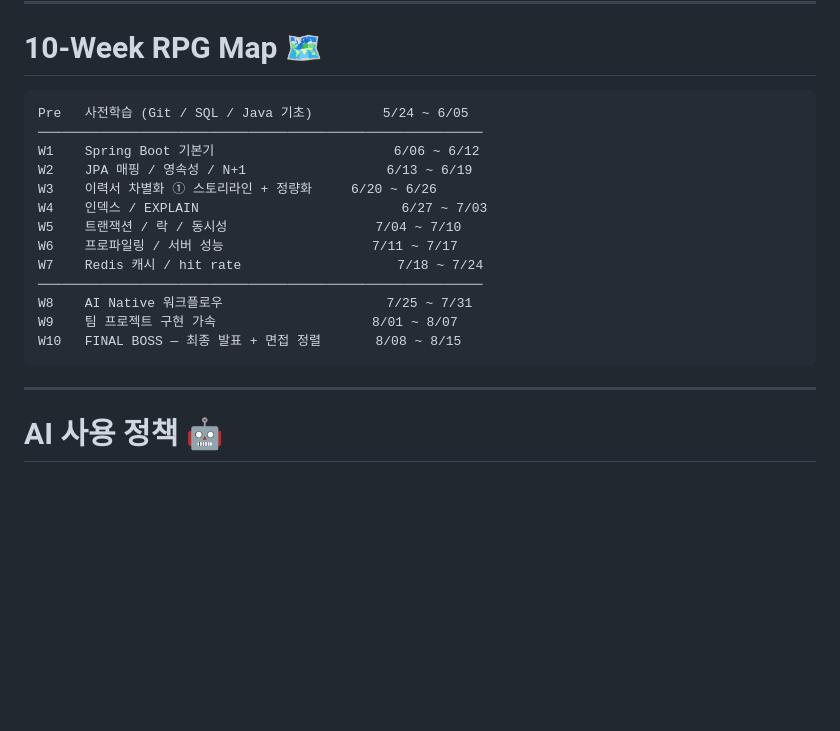
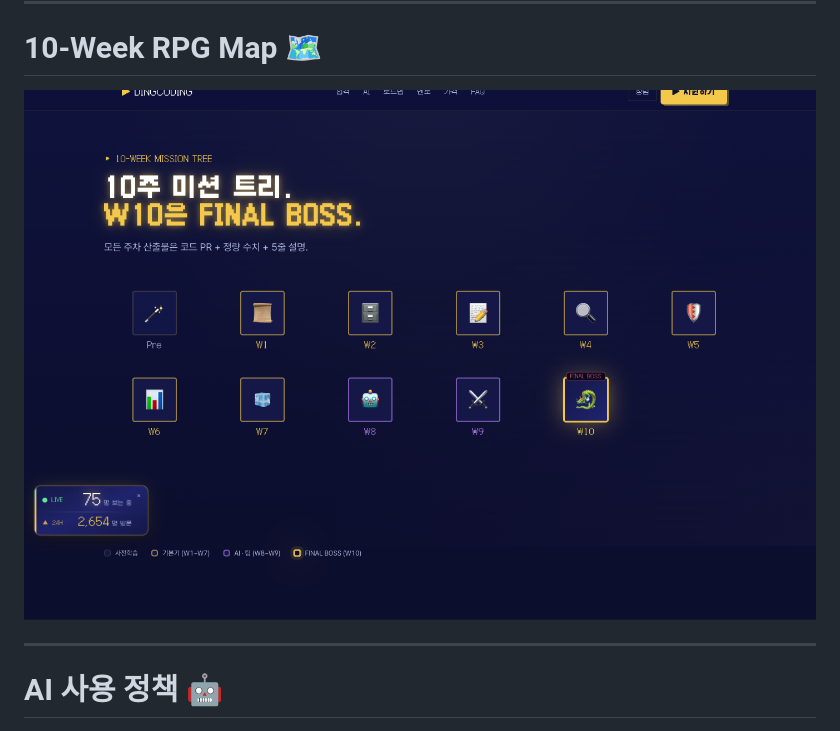
Before and after one commit to GaeChwiRpg/devcamp-slides, a Markdown page: marketing/info-session-20260517.md, the part around one of its changes. GitHub-like rendering; pictures changed too: theme/assets/marketing/landing-roadmap.png (added); blank space fills up the shorter version.

````diff
--- a/marketing/info-session-20260517.md
+++ b/marketing/info-session-20260517.md
@@ -70,21 +70,7 @@ description: 2026-05-17 (토) 설명회 발표 자료. 시장의 현실 / 우리
 
 # 10-Week RPG Map 🗺️
 
-```text
-Pre   사전학습 (Git / SQL / Java 기초)         5/24 ~ 6/05
-─────────────────────────────────────────────────────────
-W1    Spring Boot 기본기                       6/06 ~ 6/12
-W2    JPA 매핑 / 영속성 / N+1                  6/13 ~ 6/19
-W3    이력서 차별화 ① 스토리라인 + 정량화     6/20 ~ 6/26
-W4    인덱스 / EXPLAIN                          6/27 ~ 7/03
-W5    트랜잭션 / 락 / 동시성                   7/04 ~ 7/10
-W6    프로파일링 / 서버 성능                   7/11 ~ 7/17
-W7    Redis 캐시 / hit rate                    7/18 ~ 7/24
-─────────────────────────────────────────────────────────
-W8    AI Native 워크플로우                     7/25 ~ 7/31
-W9    팀 프로젝트 구현 가속                    8/01 ~ 8/07
-W10   FINAL BOSS — 최종 발표 + 면접 정렬       8/08 ~ 8/15
-```
+![w:880](../theme/assets/marketing/landing-roadmap.png)
 
 ---
 
````
Also changed, not shown: other parts of marketing/info-session-20260517.md (+10 -49 lines), theme/assets/marketing/landing-before-after.png (added), theme/assets/marketing/landing-mentors.png (added), theme/assets/marketing/landing-outcomes.png (added), theme/assets/marketing/landing-success.png (added).
